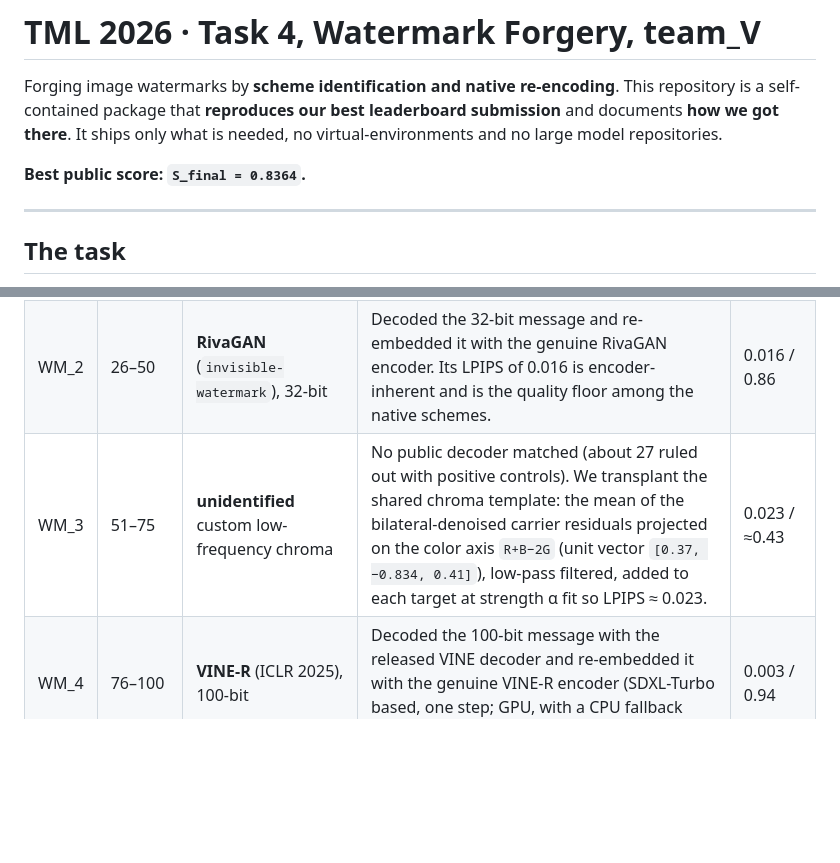
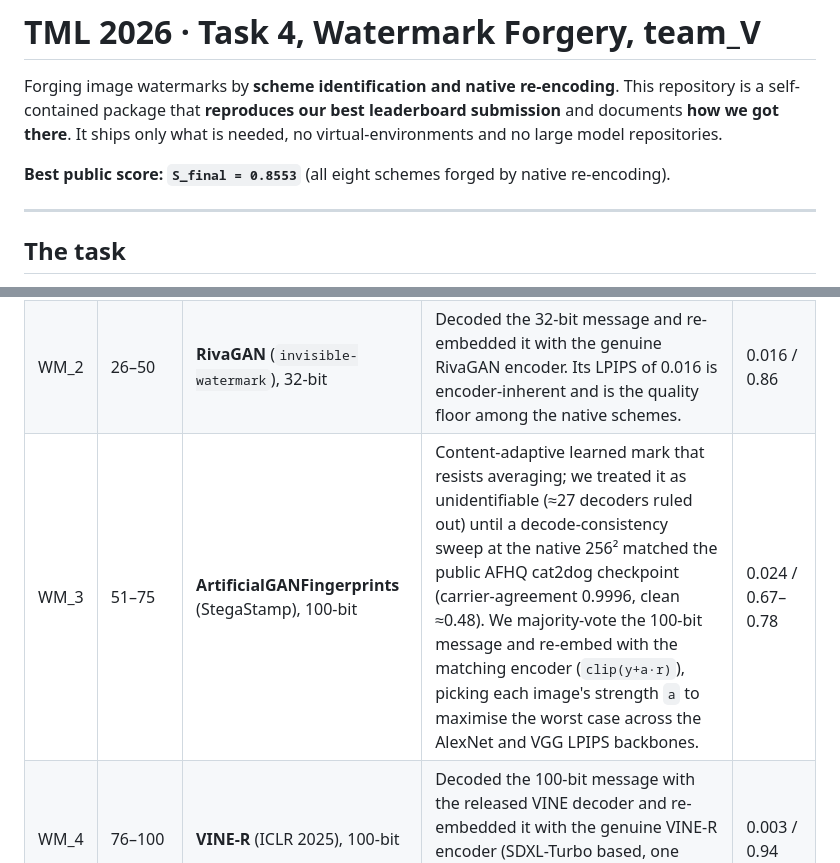
Before and after one commit to SaadH-077/TML-Watermark-Forging, a Markdown page: README.md, 2 parts joined by grey strips. Drawn GitHub-style; blank space fills up the shorter version.

```diff
--- a/README.md
+++ b/README.md
@@ -4,7 +4,7 @@ Forging image watermarks by **scheme identification and native re-encoding**. Th
 self-contained package that **reproduces our best leaderboard submission** and documents **how we got
 there**. It ships only what is needed, no virtual-environments and no large model repositories.
 
-**Best public score: `S_final = 0.8364`.**
+**Best public score: `S_final = 0.8553`** (all eight schemes forged by native re-encoding).
 
 ---
 
@@ -32,7 +33,7 @@ content-keyed chroma mark with no public decoder, for which we use a color-axis
 |----|---------|------------------|------------------|-----------------|
 | WM_1 | 1–25 | **dwtDct** (`invisible-watermark`), 30-bit | Decoded the shared message from the 25 carriers and re-embedded it into each target with the genuine dwtDct encoder, then residual-amplified the forge at `s=1.5` (`clip(T + s·(F0−T))`) to widen the QIM quantization margin for robustness against the server's pre-detection transform. | 0.006 / 0.89 |
 | WM_2 | 26–50 | **RivaGAN** (`invisible-watermark`), 32-bit | Decoded the 32-bit message and re-embedded it with the genuine RivaGAN encoder. Its LPIPS of 0.016 is encoder-inherent and is the quality floor among the native schemes. | 0.016 / 0.86 |
-| WM_3 | 51–75 | **unidentified** custom low-frequency chroma | No public decoder matched (about 27 ruled out with positive controls). We transplant the shared chroma template: the mean of the bilateral-denoised carrier residuals projected on the color axis `R+B−2G` (unit vector `[0.37, −0.834, 0.41]`), low-pass filtered, added to each target at strength α fit so LPIPS ≈ 0.023. | 0.023 / ≈0.43 |
+| WM_3 | 51–75 | **ArtificialGANFingerprints** (StegaStamp), 100-bit | Content-adaptive learned mark that resists averaging; we treated it as unidentifiable (≈27 decoders ruled out) until a decode-consistency sweep at the native 256² matched the public AFHQ cat2dog checkpoint (carrier-agreement 0.9996, clean ≈0.48). We majority-vote the 100-bit message and re-embed with the matching encoder (`clip(y+a·r)`), picking each image's strength `a` to maximise the worst case across the AlexNet and VGG LPIPS backbones. | 0.024 / 0.67–0.78 |
 | WM_4 | 76–100 | **VINE-R** (ICLR 2025), 100-bit | Decoded the 100-bit message with the released VINE decoder and re-embedded it with the genuine VINE-R encoder (SDXL-Turbo based, one step; GPU, with a CPU fallback shim) at the native 256². | 0.003 / 0.94 |
 | WM_5 | 101–125 | **CIN** (ACM MM 2022), 30-bit | Decoded the consensus 30-bit message and re-embedded it with the genuine CIN encoder at the native 128². | 0.001 / 0.99 |
 | WM_6 | 126–150 | **MBRS** (ACM MM 2021), 256-bit | Decoded the consensus 256-bit message and re-embedded it with the genuine MBRS encoder at the native 256². | 0.002 / 0.96 |
```
Also changed, not shown: other parts of README.md (+21 -15 lines).
